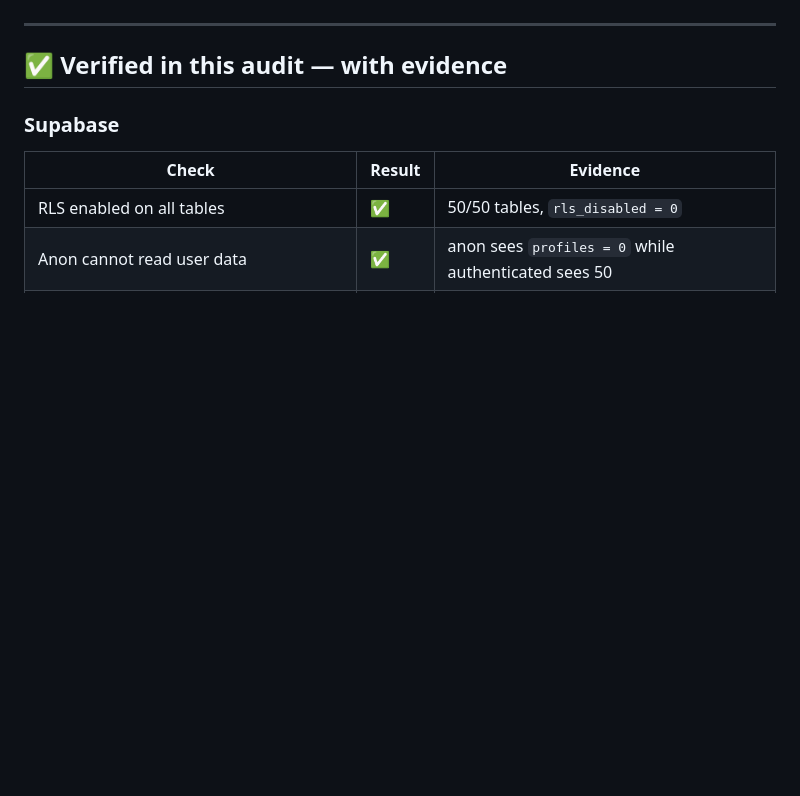
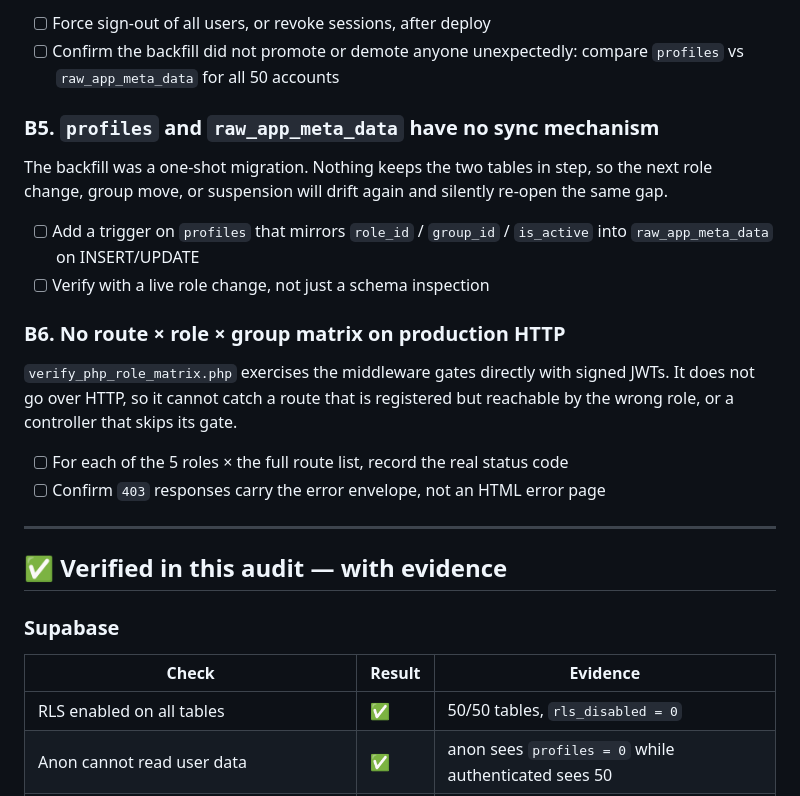
Before and after one commit to GirgesGero/elkaroozschool, a Markdown page: docs/GO_LIVE_CHECKLIST.md, the part around one of its changes. GitHub-like rendering; blank space fills up the shorter version.

```diff
--- a/docs/GO_LIVE_CHECKLIST.md
+++ b/docs/GO_LIVE_CHECKLIST.md
@@ -44,3 +92,23 @@ any point in this project.
+- [ ] Force sign-out of all users, or revoke sessions, after deploy
+- [ ] Confirm the backfill did not promote or demote anyone unexpectedly:
+      compare `profiles` vs `raw_app_meta_data` for all 50 accounts
+
+### B5. `profiles` and `raw_app_meta_data` have no sync mechanism
+The backfill was a one-shot migration. Nothing keeps the two tables in step, so
+the next role change, group move, or suspension will drift again and silently
+re-open the same gap.
+
+- [ ] Add a trigger on `profiles` that mirrors `role_id` / `group_id` /
+      `is_active` into `raw_app_meta_data` on INSERT/UPDATE
+- [ ] Verify with a live role change, not just a schema inspection
+
+### B6. No route × role × group matrix on production HTTP
+`verify_php_role_matrix.php` exercises the middleware gates directly with signed
+JWTs. It does not go over HTTP, so it cannot catch a route that is registered but
+reachable by the wrong role, or a controller that skips its gate.
+
+- [ ] For each of the 5 roles × the full route list, record the real status code
+- [ ] Confirm `403` responses carry the error envelope, not an HTML error page
 
 ---
 
```
Also changed, not shown: other parts of docs/GO_LIVE_CHECKLIST.md (+50 -2 lines).
